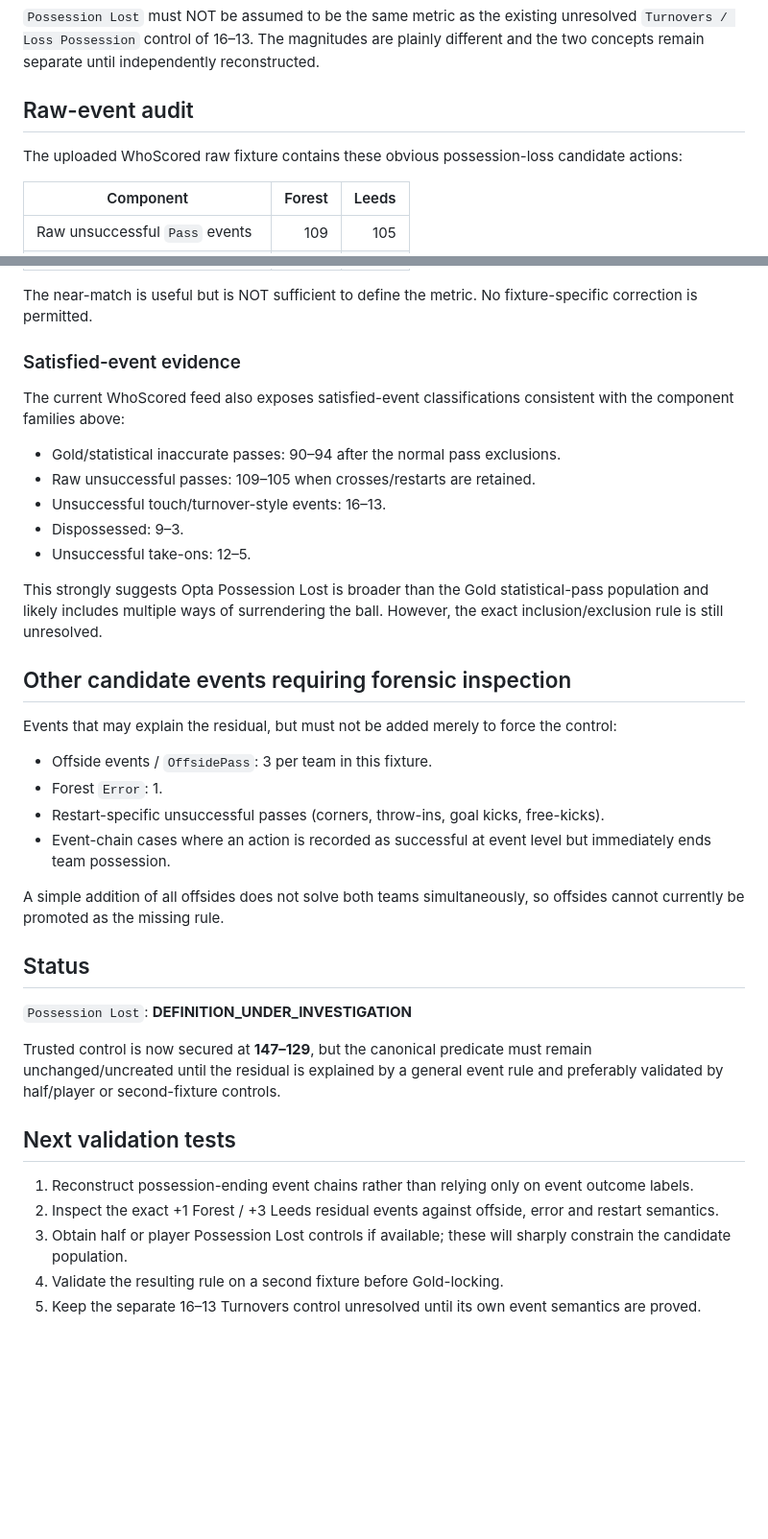
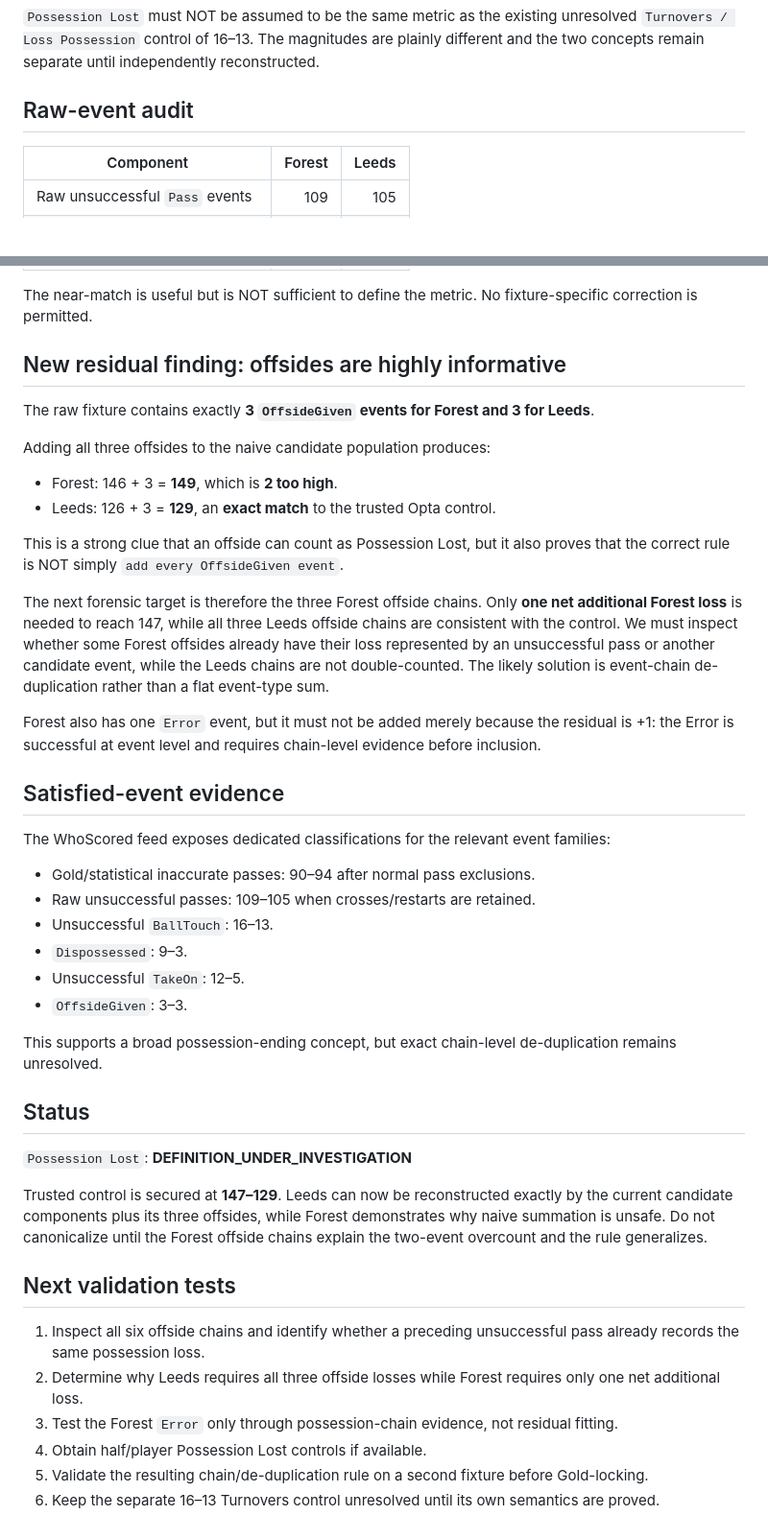
Before and after one commit to lufcdata/PitchLab, a Markdown page: docs/POSSESSION_LOST_AUDIT_2026-08-28.md, 2 parts joined by grey strips. Shown at 96% size. Rendered like a GitHub page; blank space fills up the shorter version.

Commit message:
Narrow Possession Lost residual to offside semantics

```diff
--- a/docs/POSSESSION_LOST_AUDIT_2026-08-28.md
+++ b/docs/POSSESSION_LOST_AUDIT_2026-08-28.md
@@ -15,8 +15,6 @@ Source status: concrete Opta control supplied during the metric audit. Treat thi
 
 ## Raw-event audit
 
-The uploaded WhoScored raw fixture contains these obvious possession-loss candidate actions:
-
 | Component | Forest | Leeds |
 |---|---:|---:|
 | Raw unsuccessful `Pass` events | 109 | 105 |
@@ -29,39 +27,45 @@ The uploaded WhoScored raw fixture contains these obvious possession-loss candid
 
 The near-match is useful but is NOT sufficient to define the metric. No fixture-specific correction is permitted.
 
-### Satisfied-event evidence
+## New residual finding: offsides are highly informative
 
-The current WhoScored feed also exposes satisfied-event classifications consistent with the component families above:
+The raw fixture contains exactly **3 `OffsideGiven` events for Forest and 3 for Leeds**.
 
-- Gold/statistical inaccurate passes: 90–94 after the normal pass exclusions.
+Adding all three offsides to the naive candidate population produces:
+
+- Forest: 146 + 3 = **149**, which is **2 too high**.
+- Leeds: 126 + 3 = **129**, an **exact match** to the trusted Opta control.
+
+This is a strong clue that an offside can count as Possession Lost, but it also proves that the correct rule is NOT simply `add every OffsideGiven event`.
+
+The next forensic target is therefore the three Forest offside chains. Only **one net additional Forest loss** is needed to reach 147, while all three Leeds offside chains are consistent with the control. We must inspect whether some Forest offsides already have their loss represented by an unsuccessful pass or another candidate event, while the Leeds chains are not double-counted. The likely solution is event-chain de-duplication rather than a flat event-type sum.
+
+Forest also has one `Error` event, but it must not be added merely because the residual is +1: the Error is successful at event level and requires chain-level evidence before inclusion.
+
+## Satisfied-event evidence
+
+The WhoScored feed exposes dedicated classifications for the relevant event families:
+
+- Gold/statistical inaccurate passes: 90–94 after normal pass exclusions.
 - Raw unsuccessful passes: 109–105 when crosses/restarts are retained.
-- Unsuccessful touch/turnover-style events: 16–13.
-- Dispossessed: 9–3.
-- Unsuccessful take-ons: 12–5.
+- Unsuccessful `BallTouch`: 16–13.
+- `Dispossessed`: 9–3.
+- Unsuccessful `TakeOn`: 12–5.
+- `OffsideGiven`: 3–3.
 
-This strongly suggests Opta Possession Lost is broader than the Gold statistical-pass population and likely includes multiple ways of surrendering the ball. However, the exact inclusion/exclusion rule is still unresolved.
-
-## Other candidate events requiring forensic inspection
-
-Events that may explain the residual, but must not be added merely to force the control:
-
-- Offside events / `OffsidePass`: 3 per team in this fixture.
-- Forest `Error`: 1.
-- Restart-specific unsuccessful passes (corners, throw-ins, goal kicks, free-kicks).
-- Event-chain cases where an action is recorded as successful at event level but immediately ends team possession.
-
-A simple addition of all offsides does not solve both teams simultaneously, so offsides cannot currently be promoted as the missing rule.
+This supports a broad possession-ending concept, but exact chain-level de-duplication remains unresolved.
 
 ## Status
 
 `Possession Lost`: **DEFINITION_UNDER_INVESTIGATION**
 
-Trusted control is now secured at **147–129**, but the canonical predicate must remain unchanged/uncreated until the residual is explained by a general event rule and preferably validated by half/player or second-fixture controls.
+Trusted control is secured at **147–129**. Leeds can now be reconstructed exactly by the current candidate components plus its three offsides, while Forest demonstrates why naive summation is unsafe. Do not canonicalize until the Forest offside chains explain the two-event overcount and the rule generalizes.
 
 ## Next validation tests
 
-1. Reconstruct possession-ending event chains rather than relying only on event outcome labels.
-2. Inspect the exact +1 Forest / +3 Leeds residual events against offside, error and restart semantics.
-3. Obtain half or player Possession Lost controls if available; these will sharply constrain the candidate population.
-4. Validate the resulting rule on a second fixture before Gold-locking.
-5. Keep the separate 16–13 Turnovers control unresolved until its own event semantics are proved.
+1. Inspect all six offside chains and identify whether a preceding unsuccessful pass already records the same possession loss.
+2. Determine why Leeds requires all three offside losses while Forest requires only one net additional loss.
+3. Test the Forest `Error` only through possession-chain evidence, not residual fitting.
+4. Obtain half/player Possession Lost controls if available.
+5. Validate the resulting chain/de-duplication rule on a second fixture before Gold-locking.
+6. Keep the separate 16–13 Turnovers control unresolved until its own semantics are proved.
```
